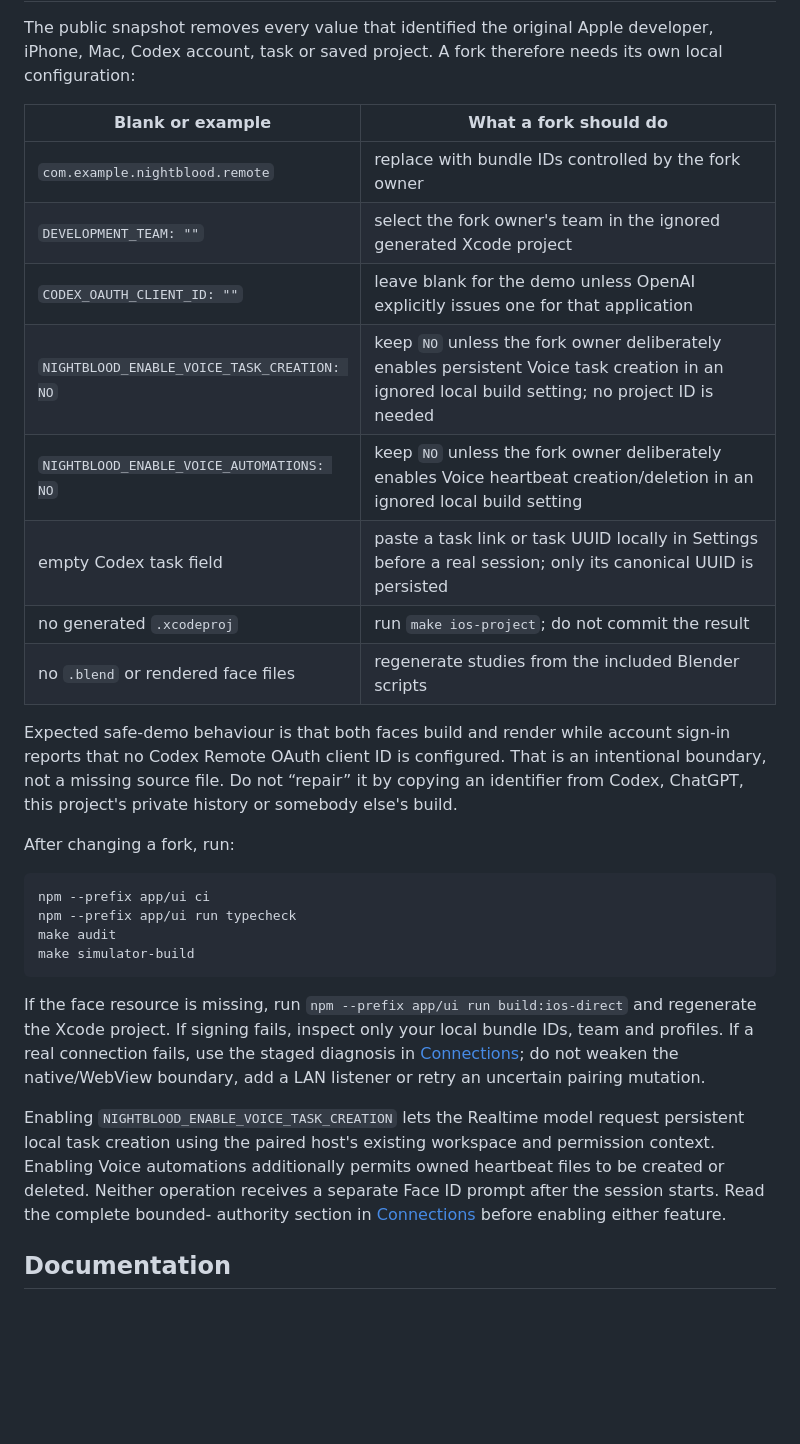
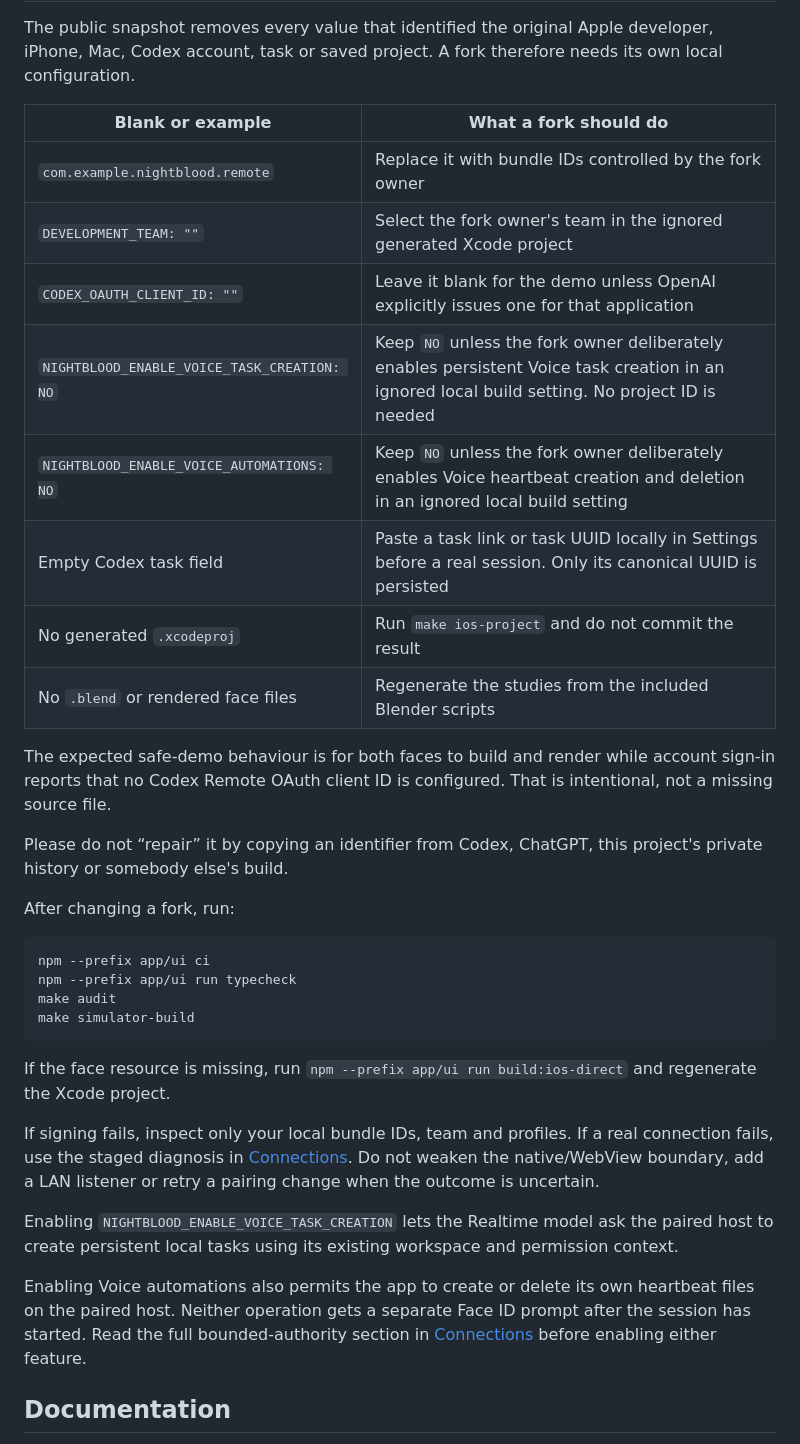
Before and after one commit to jonathanroomer/NightBloodRemote, a Markdown page: README.md, the part around one of its changes. Drawn GitHub-style; blank space fills up the shorter version.

Commit message:
Rewrite README in project voice

````diff
--- a/README.md
+++ b/README.md
@@ -136,24 +162,25 @@ team and signing data from entering commits.
 
 The public snapshot removes every value that identified the original Apple
 developer, iPhone, Mac, Codex account, task or saved project. A fork therefore
-needs its own local configuration:
+needs its own local configuration.
 
 | Blank or example | What a fork should do |
 |---|---|
-| `com.example.nightblood.remote` | replace with bundle IDs controlled by the fork owner |
-| `DEVELOPMENT_TEAM: ""` | select the fork owner's team in the ignored generated Xcode project |
-| `CODEX_OAUTH_CLIENT_ID: ""` | leave blank for the demo unless OpenAI explicitly issues one for that application |
-| `NIGHTBLOOD_ENABLE_VOICE_TASK_CREATION: NO` | keep `NO` unless the fork owner deliberately enables persistent Voice task creation in an ignored local build setting; no project ID is needed |
-| `NIGHTBLOOD_ENABLE_VOICE_AUTOMATIONS: NO` | keep `NO` unless the fork owner deliberately enables Voice heartbeat creation/deletion in an ignored local build setting |
-| empty Codex task field | paste a task link or task UUID locally in Settings before a real session; only its canonical UUID is persisted |
-| no generated `.xcodeproj` | run `make ios-project`; do not commit the result |
-| no `.blend` or rendered face files | regenerate studies from the included Blender scripts |
+| `com.example.nightblood.remote` | Replace it with bundle IDs controlled by the fork owner |
+| `DEVELOPMENT_TEAM: ""` | Select the fork owner's team in the ignored generated Xcode project |
+| `CODEX_OAUTH_CLIENT_ID: ""` | Leave it blank for the demo unless OpenAI explicitly issues one for that application |
+| `NIGHTBLOOD_ENABLE_VOICE_TASK_CREATION: NO` | Keep `NO` unless the fork owner deliberately enables persistent Voice task creation in an ignored local build setting. No project ID is needed |
+| `NIGHTBLOOD_ENABLE_VOICE_AUTOMATIONS: NO` | Keep `NO` unless the fork owner deliberately enables Voice heartbeat creation and deletion in an ignored local build setting |
+| Empty Codex task field | Paste a task link or task UUID locally in Settings before a real session. Only its canonical UUID is persisted |
+| No generated `.xcodeproj` | Run `make ios-project` and do not commit the result |
+| No `.blend` or rendered face files | Regenerate the studies from the included Blender scripts |
 
-Expected safe-demo behaviour is that both faces build and render while account
-sign-in reports that no Codex Remote OAuth client ID is configured. That is an
-intentional boundary, not a missing source file. Do not “repair” it by copying
-an identifier from Codex, ChatGPT, this project's private history or somebody
-else's build.
+The expected safe-demo behaviour is for both faces to build and render while
+account sign-in reports that no Codex Remote OAuth client ID is configured.
+That is intentional, not a missing source file.
+
+Please do not “repair” it by copying an identifier from Codex, ChatGPT, this
+project's private history or somebody else's build.
 
 After changing a fork, run:
 
@@ -164,19 +191,22 @@ make audit
 make simulator-build
 ```
 
-If the face resource is missing, run `npm --prefix app/ui run build:ios-direct`
-and regenerate the Xcode project. If signing fails, inspect only your local
-bundle IDs, team and profiles. If a real connection fails, use the staged
-diagnosis in [Connections](docs/CONNECTIONS.md); do not weaken the native/WebView
-boundary, add a LAN listener or retry an uncertain pairing mutation.
+If the face resource is missing, run
+`npm --prefix app/ui run build:ios-direct` and regenerate the Xcode project.
 
-Enabling `NIGHTBLOOD_ENABLE_VOICE_TASK_CREATION` lets the Realtime model request
-persistent local task creation using the paired host's existing workspace and
-permission context. Enabling Voice automations additionally permits owned
-heartbeat files to be created or deleted. Neither operation receives a
-separate Face ID prompt after the session starts. Read the complete bounded-
-authority section in [Connections](docs/CONNECTIONS.md) before enabling either
-feature.
+If signing fails, inspect only your local bundle IDs, team and profiles. If a
+real connection fails, use the staged diagnosis in
+[Connections](docs/CONNECTIONS.md). Do not weaken the native/WebView boundary,
+add a LAN listener or retry a pairing change when the outcome is uncertain.
+
+Enabling `NIGHTBLOOD_ENABLE_VOICE_TASK_CREATION` lets the Realtime model ask
+the paired host to create persistent local tasks using its existing workspace
+and permission context.
+
+Enabling Voice automations also permits the app to create or delete its own
+heartbeat files on the paired host. Neither operation gets a separate Face ID
+prompt after the session has started. Read the full bounded-authority section
+in [Connections](docs/CONNECTIONS.md) before enabling either feature.
 
 ## Documentation
 
````
Also changed, not shown: other parts of README.md (+106 -75 lines).
